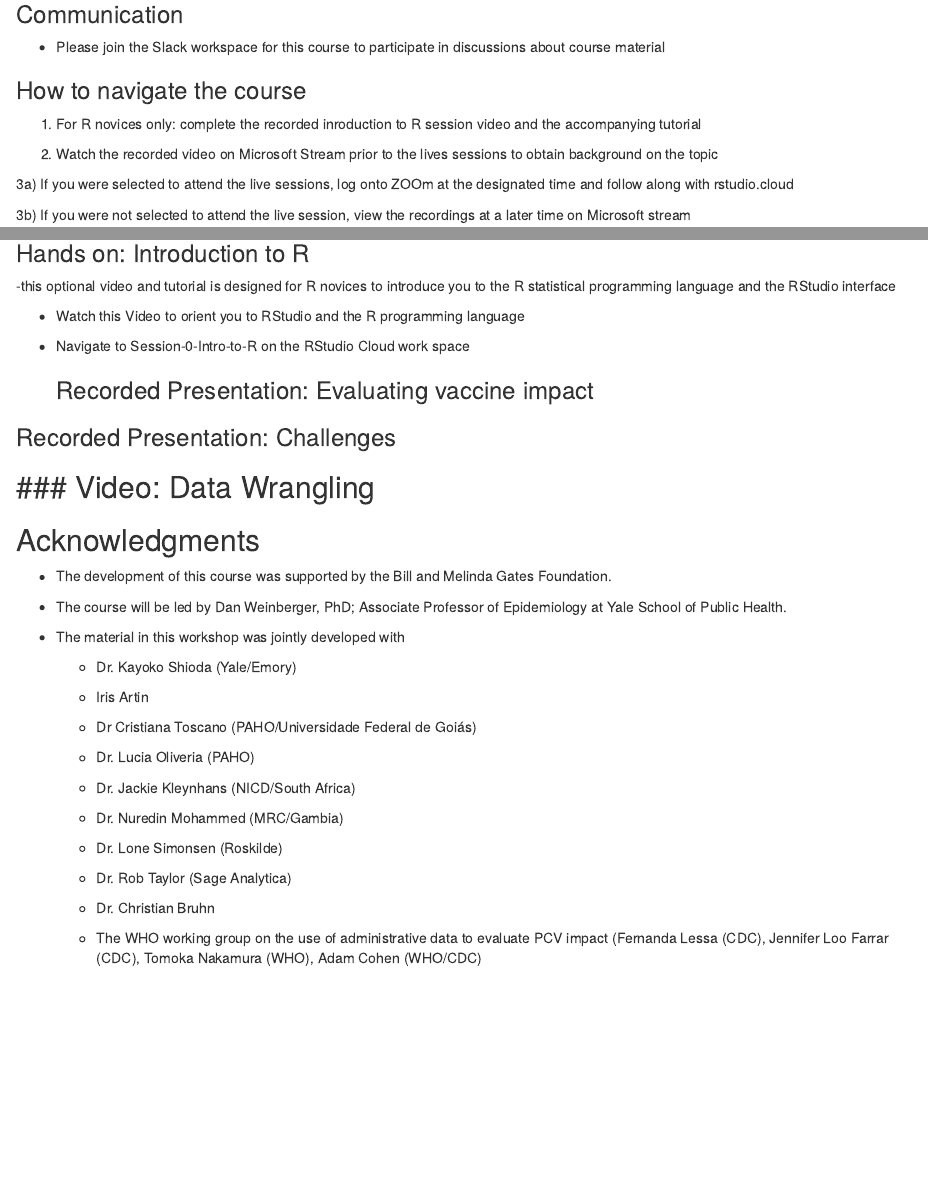
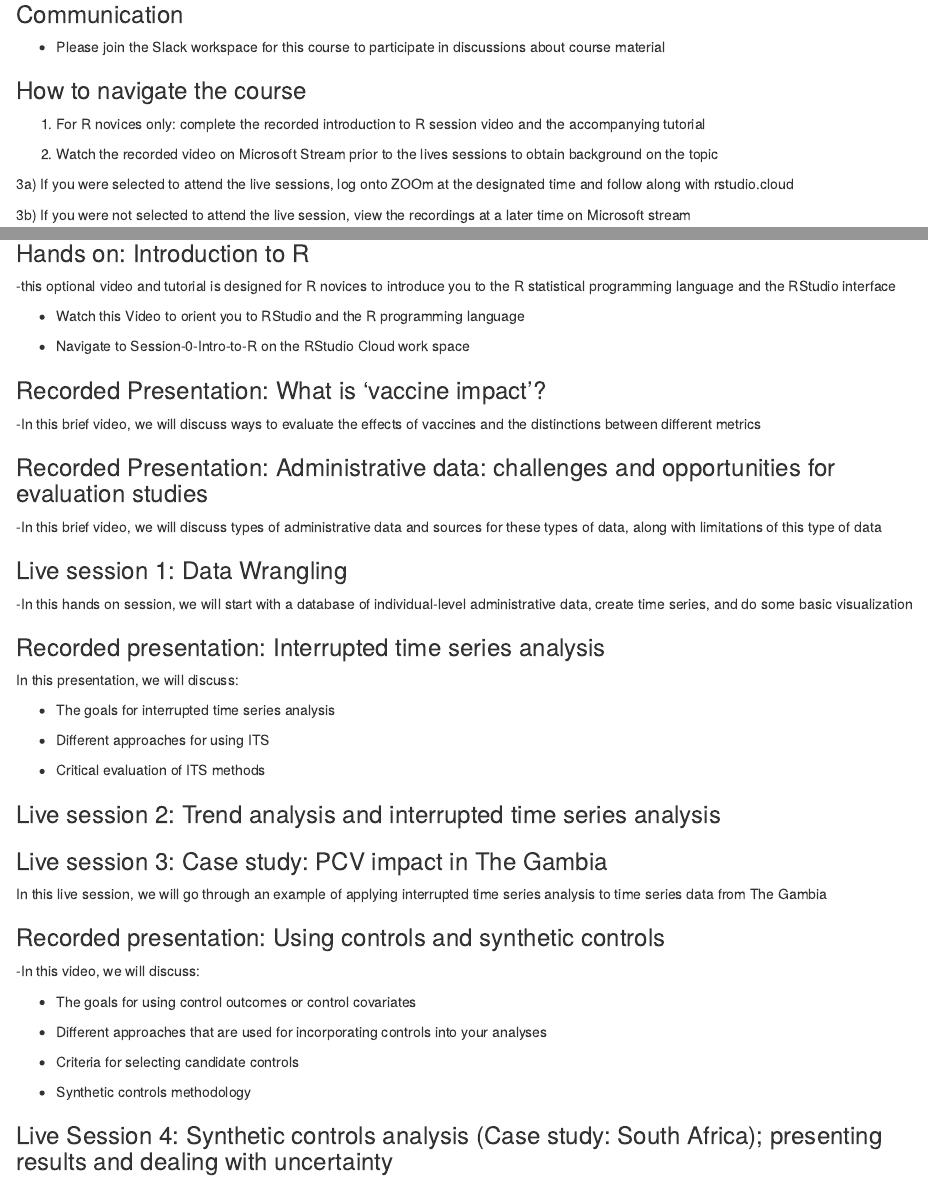
Before and after one commit to YalePublicHealthSurveillance/YaleIntroPublicHealthSurveillance.github.io, an R Markdown document (index.Rmd): the page in a window 1100 px wide, from 1010 px down, and a second part further down, joined at a grey line. Rendered offline with R 4.5, knitr and Pandoc, with nearby package versions; drawn as R Markdown's standard HTML page in place of the format the file asks for.

Commit message:
update the groups

```diff
--- a/index.Rmd
+++ b/index.Rmd
@@ -69,7 +69,7 @@ This workshop will be focused on quantitative methods for the evaluation of vacc
 
 ### How to navigate the course
 
-1)  For R novices only: complete the recorded inroduction to R session video and the accompanying tutorial
+1)  For R novices only: complete the recorded introduction to R session video and the accompanying tutorial
 
 2)  Watch the recorded video on Microsoft Stream prior to the lives sessions to obtain background on the topic
 
@@ -119,11 +119,47 @@ This workshop will be focused on quantitative methods for the evaluation of vacc
 
 -   Navigate to Session-0-Intro-to-R on the RStudio Cloud work space
 
-    ### Recorded Presentation: Evaluating vaccine impact
+### Recorded Presentation: What is 'vaccine impact'?
 
-### Recorded Presentation: Challenges
+-In this brief video, we will discuss ways to evaluate the effects of vaccines and the distinctions between different metrics
 
-## \#\#\# Video: Data Wrangling
+### Recorded Presentation: Administrative data: challenges and opportunities for evaluation studies
+
+-In this brief video, we will discuss types of administrative data and sources for these types of data, along with limitations of this type of data
+
+### Live session 1: Data Wrangling
+
+-In this hands on session, we will start with a database of individual-level administrative data, create time series, and do some basic visualization
+
+### Recorded presentation: Interrupted time series analysis
+
+In this presentation, we will discuss:
+
+-   The goals for interrupted time series analysis
+
+-   Different approaches for using ITS
+
+-   Critical evaluation of ITS methods
+
+### Live session 2: Trend analysis and interrupted time series analysis
+
+### Live session 3: Case study: PCV impact in The Gambia
+
+In this live session, we will go through an example of applying interrupted time series analysis to time series data from The Gambia
+
+### Recorded presentation: Using controls and synthetic controls
+
+-In this video, we will discuss:
+
+-   The goals for using control outcomes or control covariates
+
+-   Different approaches that are used for incorporating controls into your analyses
+
+-   Criteria for selecting candidate controls
+
+-   Synthetic controls methodology
+
+### Live Session 4: Synthetic controls analysis (Case study: South Africa); presenting results and dealing with uncertainty
 
 ## Acknowledgments
 
```
Also changed, not shown: index.html.
